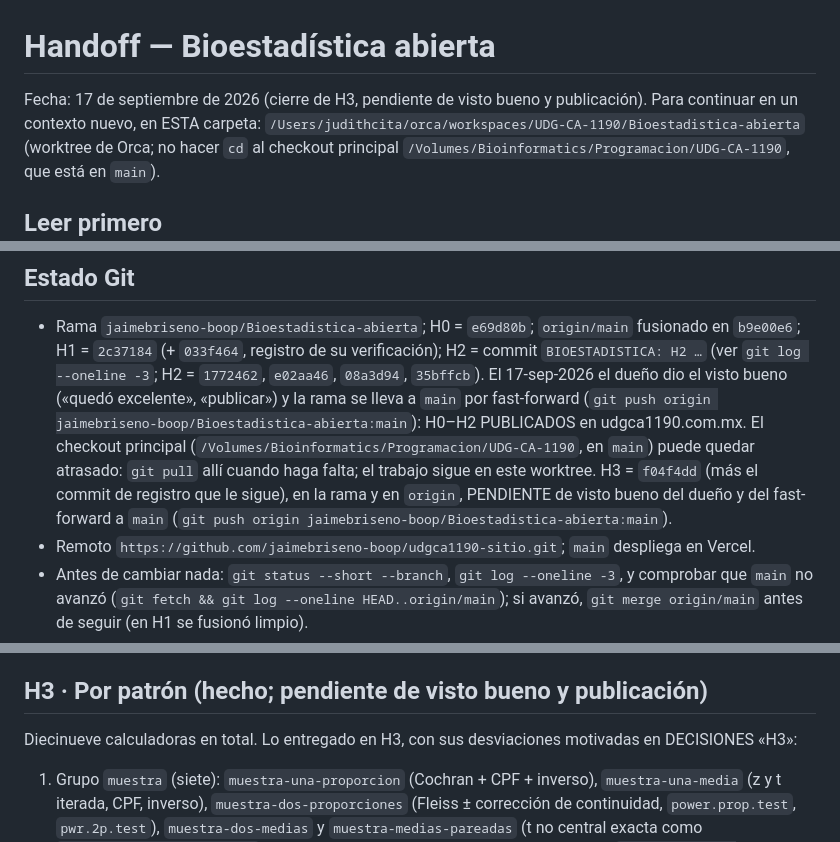
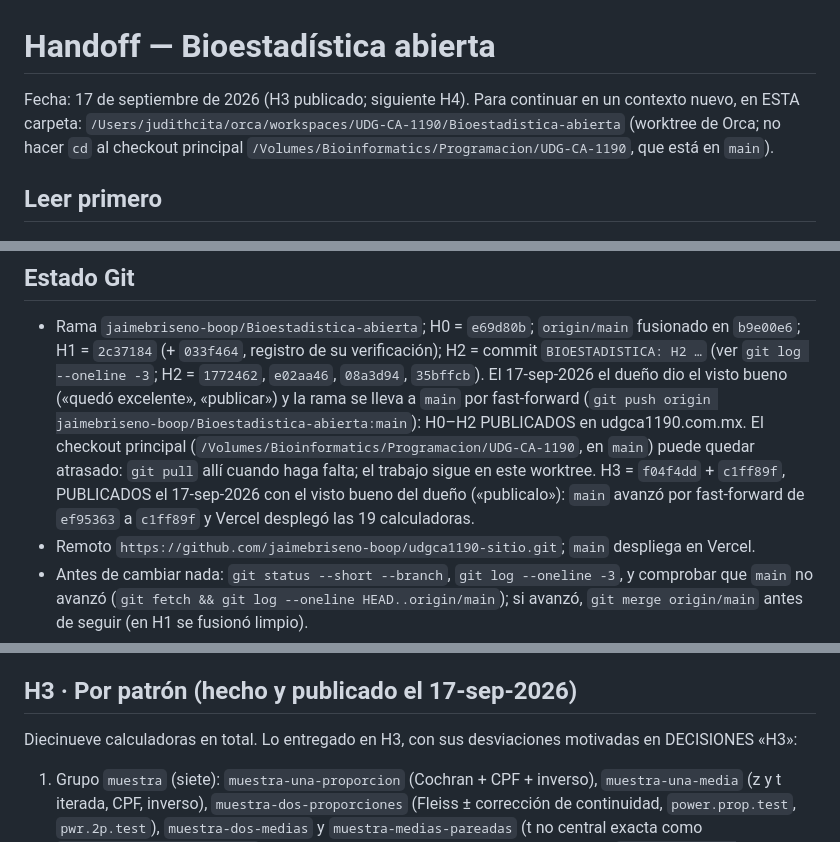
Before and after one commit to jaimebriseno-boop/udgca1190-sitio, a Markdown page: docs/bioestadistica/HANDOFF.md, 3 parts joined by grey strips. GitHub-like rendering.

```diff
--- a/docs/bioestadistica/HANDOFF.md
+++ b/docs/bioestadistica/HANDOFF.md
@@ -1,6 +1,6 @@
 # Handoff — Bioestadística abierta
 
-Fecha: 17 de septiembre de 2026 (cierre de H3, pendiente de visto bueno y publicación). Para continuar en un contexto nuevo, en ESTA carpeta:
+Fecha: 17 de septiembre de 2026 (H3 publicado; siguiente H4). Para continuar en un contexto nuevo, en ESTA carpeta:
 `/Users/judithcita/orca/workspaces/UDG-CA-1190/Bioestadistica-abierta` (worktree de Orca; no hacer
 `cd` al checkout principal `/Volumes/Bioinformatics/Programacion/UDG-CA-1190`, que está en `main`).
 
@@ -62,8 +62,8 @@ Decisiones cerradas (no volver a preguntarlas):
   (`git push origin jaimebriseno-boop/Bioestadistica-abierta:main`): H0–H2 PUBLICADOS en
   udgca1190.com.mx. El checkout principal (`/Volumes/Bioinformatics/Programacion/UDG-CA-1190`, en
   `main`) puede quedar atrasado: `git pull` allí cuando haga falta; el trabajo sigue en este worktree.
-  H3 = `f04f4dd` (más el commit de registro que le sigue), en la rama y en `origin`, PENDIENTE de visto
-  bueno del dueño y del fast-forward a `main` (`git push origin jaimebriseno-boop/Bioestadistica-abierta:main`).
+  H3 = `f04f4dd` + `c1ff89f`, PUBLICADOS el 17-sep-2026 con el visto bueno del dueño («publicalo»):
+  `main` avanzó por fast-forward de `ef95363` a `c1ff89f` y Vercel desplegó las 19 calculadoras.
 - Remoto `https://github.com/jaimebriseno-boop/udgca1190-sitio.git`; `main` despliega en Vercel.
 - Antes de cambiar nada: `git status --short --branch`, `git log --oneline -3`, y comprobar que `main`
   no avanzó (`git fetch && git log --oneline HEAD..origin/main`); si avanzó, `git merge origin/main`
@@ -185,7 +185,7 @@ npm run preview -- --host 127.0.0.1 --port 4321
   de todos) y `\a`, `\b`, `\e`, `\f`, `\v`, `\0` se convierten en caracteres de control sin aviso;
   `contenido.test.ts` rechaza cualquier carácter de control en los textos.
 
-## H3 · Por patrón (hecho; pendiente de visto bueno y publicación)
+## H3 · Por patrón (hecho y publicado el 17-sep-2026)
 
 Diecinueve calculadoras en total. Lo entregado en H3, con sus desviaciones motivadas en DECISIONES «H3»:
 
```
Also changed, not shown: docs/bioestadistica/PROGRESO.md (+6 -4 lines), docs/performance/REVIEW.md (+2 -2 lines).
